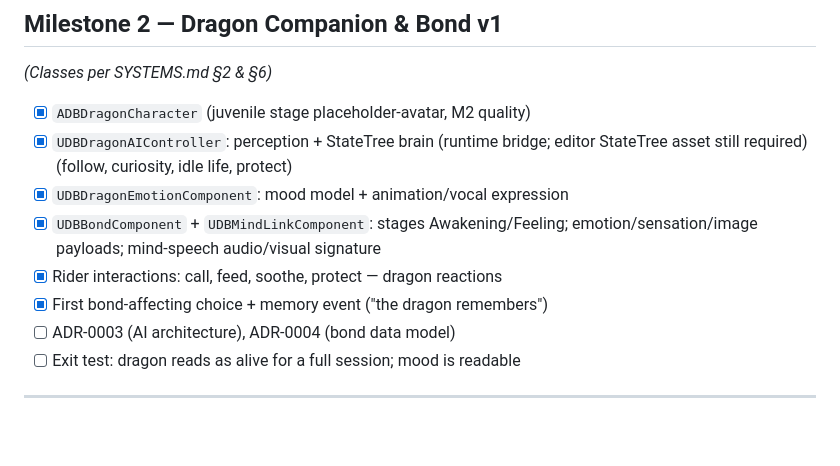
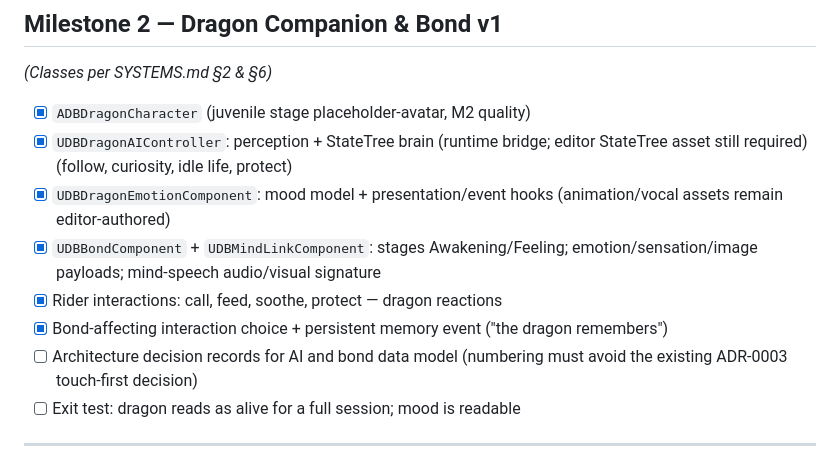
Before and after one commit to christinejury2006-ctrl/Resonance., a Markdown page: Docs/TODO.md, the part around the change. Rendered like a GitHub page; blank space fills up the shorter version.

Commit message:
M2: align TODO with implemented architecture

```diff
--- a/Docs/TODO.md
+++ b/Docs/TODO.md
@@ -78,12 +78,12 @@ architecture per ADR-0002)*
 - [x] `ADBDragonCharacter` (juvenile stage placeholder-avatar, M2 quality)
 - [x] `UDBDragonAIController`: perception + StateTree brain (runtime bridge; editor StateTree asset still required) (follow,
       curiosity, idle life, protect)
-- [x] `UDBDragonEmotionComponent`: mood model + animation/vocal expression
+- [x] `UDBDragonEmotionComponent`: mood model + presentation/event hooks (animation/vocal assets remain editor-authored)
 - [x] `UDBBondComponent` + `UDBMindLinkComponent`: stages Awakening/Feeling;
       emotion/sensation/image payloads; mind-speech audio/visual signature
 - [x] Rider interactions: call, feed, soothe, protect — dragon reactions
-- [x] First bond-affecting choice + memory event ("the dragon remembers")
-- [ ] ADR-0003 (AI architecture), ADR-0004 (bond data model)
+- [x] Bond-affecting interaction choice + persistent memory event ("the dragon remembers")
+- [ ] Architecture decision records for AI and bond data model (numbering must avoid the existing ADR-0003 touch-first decision)
 - [ ] Exit test: dragon reads as alive for a full session; mood is readable
 
 ---
```
